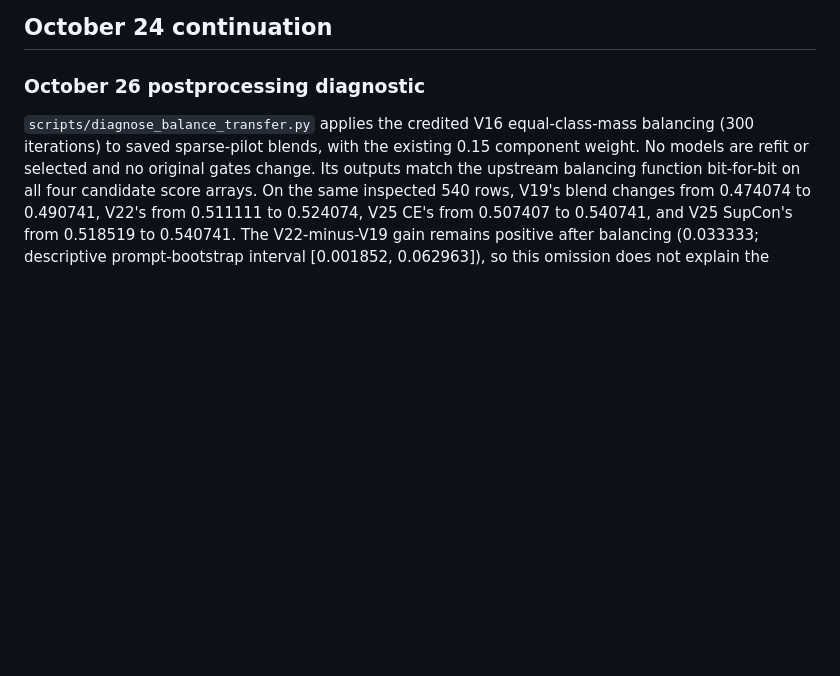
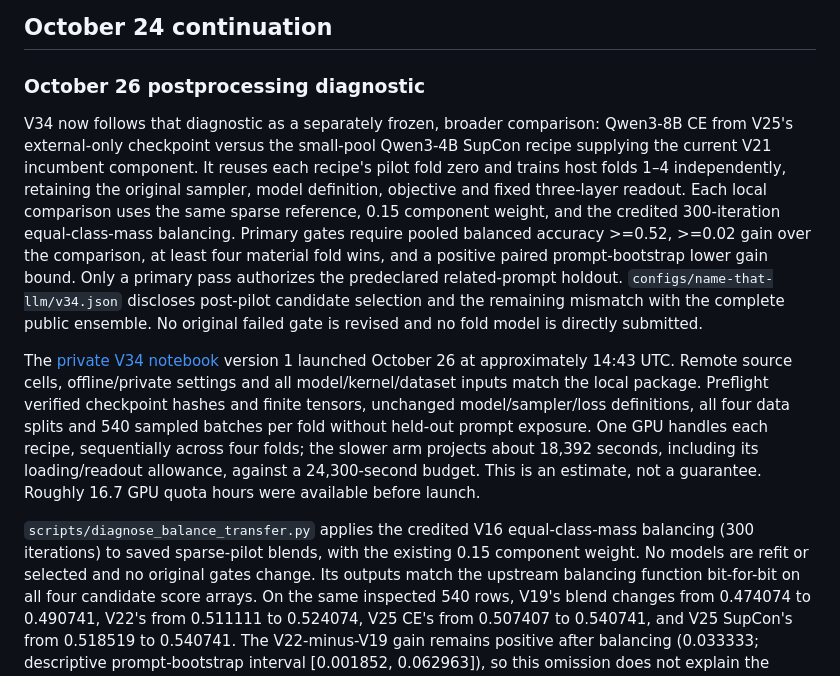
Before and after one commit to IamAGP/KaggleCodeCompetition, a Markdown page: README.md, the part around the change. Rendered like a GitHub page; blank space fills up the shorter version.

Commit message:
Record verified V34 launch and unchanged confirmation gates

```diff
--- a/README.md
+++ b/README.md
@@ -379,6 +379,30 @@ reproduction of that paper. The external pool remains credited to
 ## October 24 continuation
 
 ### October 26 postprocessing diagnostic
+
+V34 now follows that diagnostic as a separately frozen, broader comparison:
+Qwen3-8B CE from V25's external-only checkpoint versus the small-pool Qwen3-4B
+SupCon recipe supplying the current V21 incumbent component. It reuses each
+recipe's pilot fold zero and trains host folds 1–4 independently, retaining the
+original sampler, model definition, objective and fixed three-layer readout.
+Each local comparison uses the same sparse reference, 0.15 component weight,
+and the credited 300-iteration equal-class-mass balancing. Primary gates require
+pooled balanced accuracy >=0.52, >=0.02 gain over the comparison, at least four
+material fold wins, and a positive paired prompt-bootstrap lower gain bound.
+Only a primary pass authorizes the predeclared related-prompt holdout.
+`configs/name-that-llm/v34.json` discloses post-pilot candidate selection and
+the remaining mismatch with the complete public ensemble. No original failed
+gate is revised and no fold model is directly submitted.
+
+The [private V34 notebook](https://www.kaggle.com/code/adithyagiri/name-that-llm-fold-confirmation-v34)
+version 1 launched October 26 at approximately 14:43 UTC. Remote source cells,
+offline/private settings and all model/kernel/dataset inputs match the local
+package. Preflight verified checkpoint hashes and finite tensors, unchanged
+model/sampler/loss definitions, all four data splits and 540 sampled batches per
+fold without held-out prompt exposure. One GPU handles each recipe, sequentially
+across four folds; the slower arm projects about 18,392 seconds, including its
+loading/readout allowance, against a 24,300-second budget. This is an estimate,
+not a guarantee. Roughly 16.7 GPU quota hours were available before launch.
 
 `scripts/diagnose_balance_transfer.py` applies the credited V16 equal-class-mass
 balancing (300 iterations) to saved sparse-pilot blends, with the existing 0.15
```
